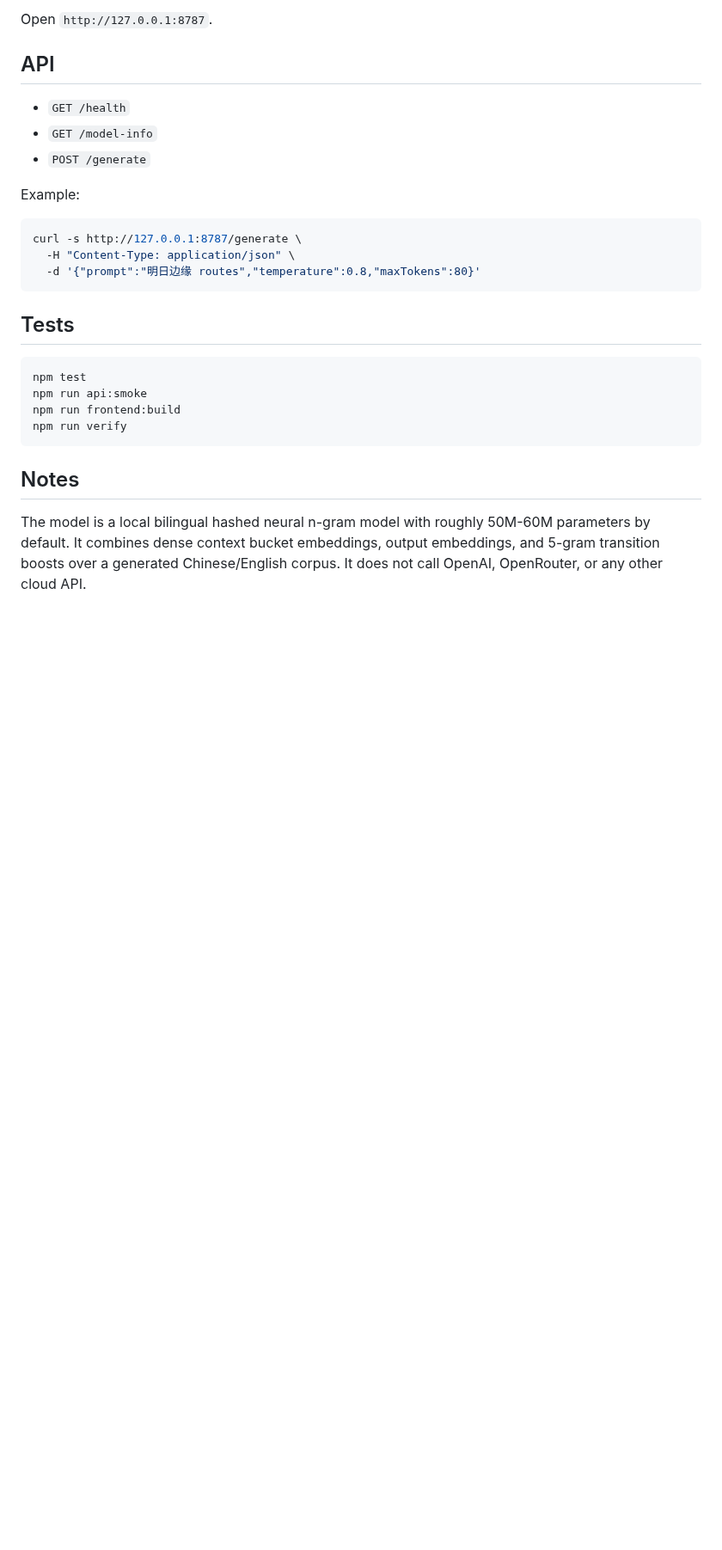
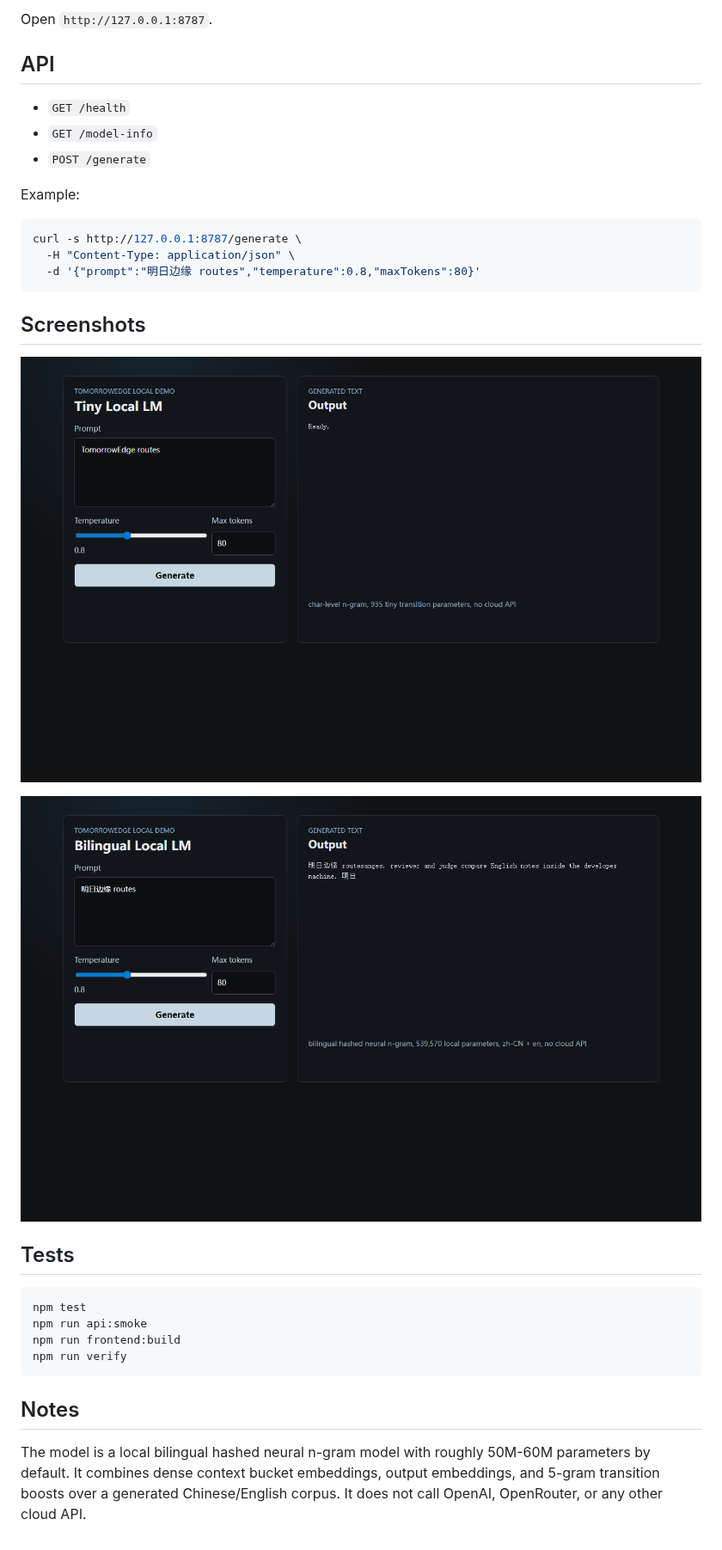
Before and after one commit to axobase001/tomorrowedge, a Markdown page: examples/tiny-local-lm/README.md, the part around the change. Shown at 86% size. GitHub-like rendering; pictures changed too: docs/assets/screenshots/bilingual-local-lm-frontend.png (added), docs/assets/screenshots/tiny-local-lm-frontend.png (added); blank space fills up the shorter version.

Commit message:
docs: add local LM frontend screenshots

````diff
--- a/examples/tiny-local-lm/README.md
+++ b/examples/tiny-local-lm/README.md
@@ -25,6 +25,12 @@ curl -s http://127.0.0.1:8787/generate \
   -d '{"prompt":"明日边缘 routes","temperature":0.8,"maxTokens":80}'
 ```
 
+## Screenshots
+
+![Tiny Local LM frontend](../../docs/assets/screenshots/tiny-local-lm-frontend.png)
+
+![Bilingual Local LM frontend](../../docs/assets/screenshots/bilingual-local-lm-frontend.png)
+
 ## Tests
 
 ```bash
````
